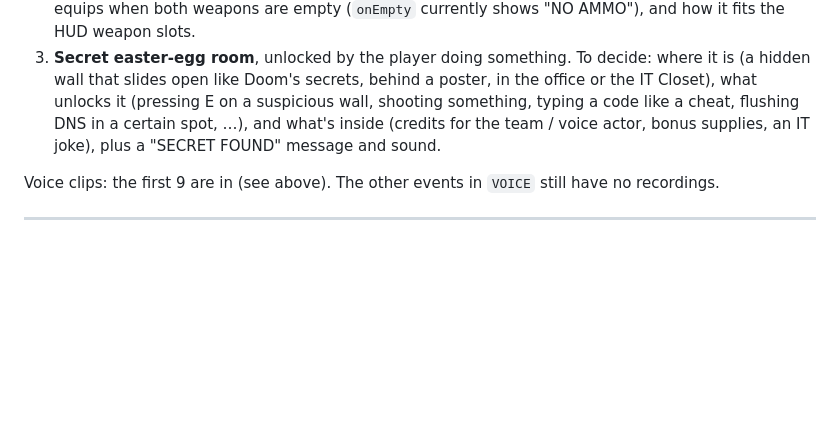
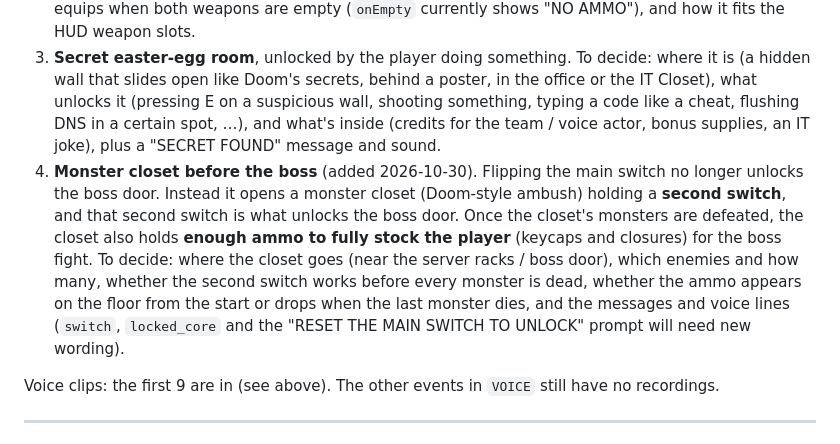
Before and after one commit to johnentech/entech-the-closer, a Markdown page: HANDOFF.md, the part around the change. GitHub-like rendering; blank space fills up the shorter version.

Commit message:
HANDOFF: add the monster closet to the to-do list
Co-Authored-By: Claude Opus 5.5 <noreply@anthropic.com>

```diff
--- a/HANDOFF.md
+++ b/HANDOFF.md
@@ -342,6 +342,7 @@ On a high-refresh gaming monitor (144–240 Hz) the game ran 2.4–4× too fast.
 1. ~~Make pickups more noticeable~~ and 2. ~~Redesign the Closing Cannon pickups~~: done (see "Bigger, hovering pickups" above).
 3. **Weak melee fallback weapon** for when the player has no ammo. To decide: what it is (gloved punch, stapler, coffee mug, mouse on a cord, …), its key (3?), damage and range, whether it auto-equips when both weapons are empty (`onEmpty` currently shows "NO AMMO"), and how it fits the HUD weapon slots.
 4. **Secret easter-egg room**, unlocked by the player doing something. To decide: where it is (a hidden wall that slides open like Doom's secrets, behind a poster, in the office or the IT Closet), what unlocks it (pressing E on a suspicious wall, shooting something, typing a code like a cheat, flushing DNS in a certain spot, …), and what's inside (credits for the team / voice actor, bonus supplies, an IT joke), plus a "SECRET FOUND" message and sound.
+5. **Monster closet before the boss** (added 2026-10-30). Flipping the main switch no longer unlocks the boss door. Instead it opens a monster closet (Doom-style ambush) holding a **second switch**, and that second switch is what unlocks the boss door. Once the closet's monsters are defeated, the closet also holds **enough ammo to fully stock the player** (keycaps and closures) for the boss fight. To decide: where the closet goes (near the server racks / boss door), which enemies and how many, whether the second switch works before every monster is dead, whether the ammo appears on the floor from the start or drops when the last monster dies, and the messages and voice lines (`switch`, `locked_core` and the "RESET THE MAIN SWITCH TO UNLOCK" prompt will need new wording).
 
 Voice clips: the first 9 are in (see above). The other events in `VOICE` still have no recordings.
 
```
